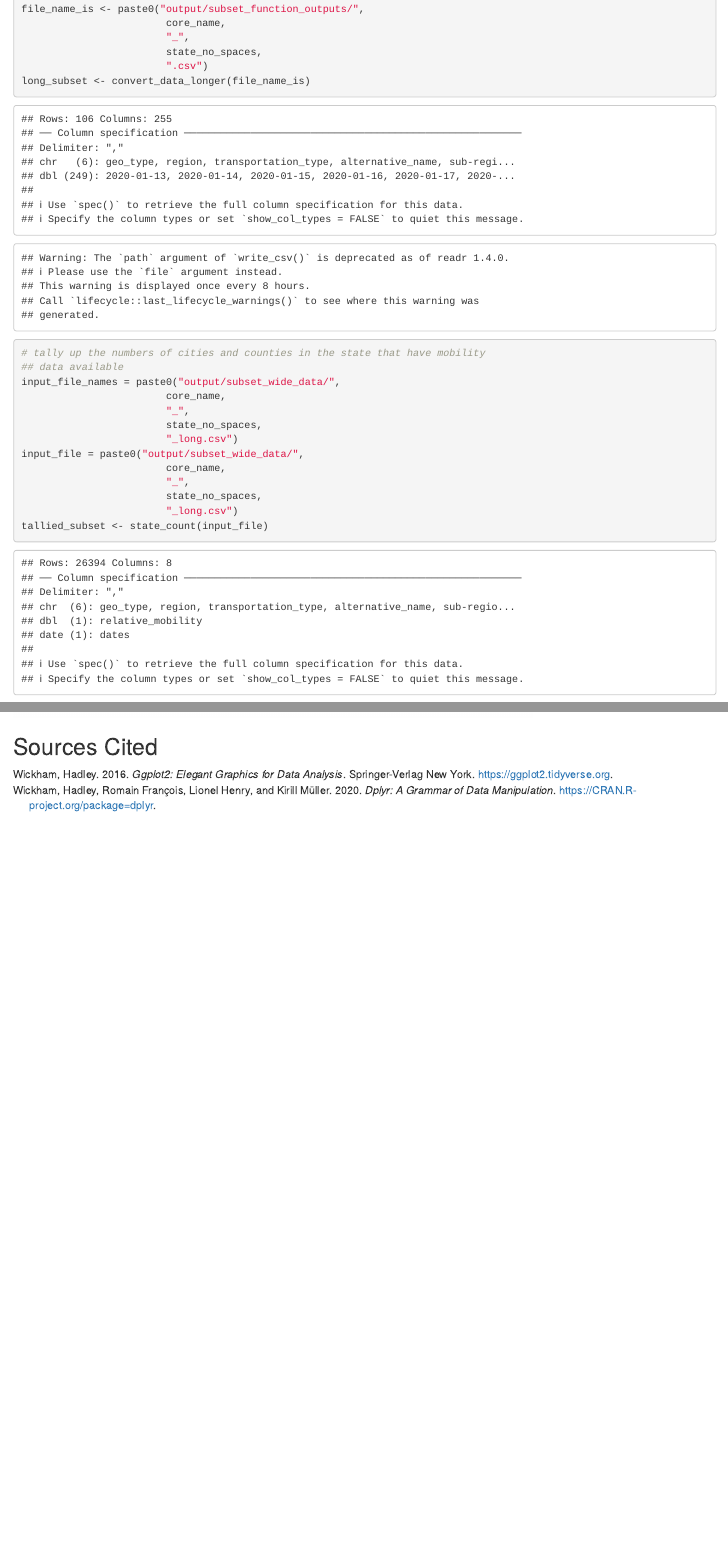
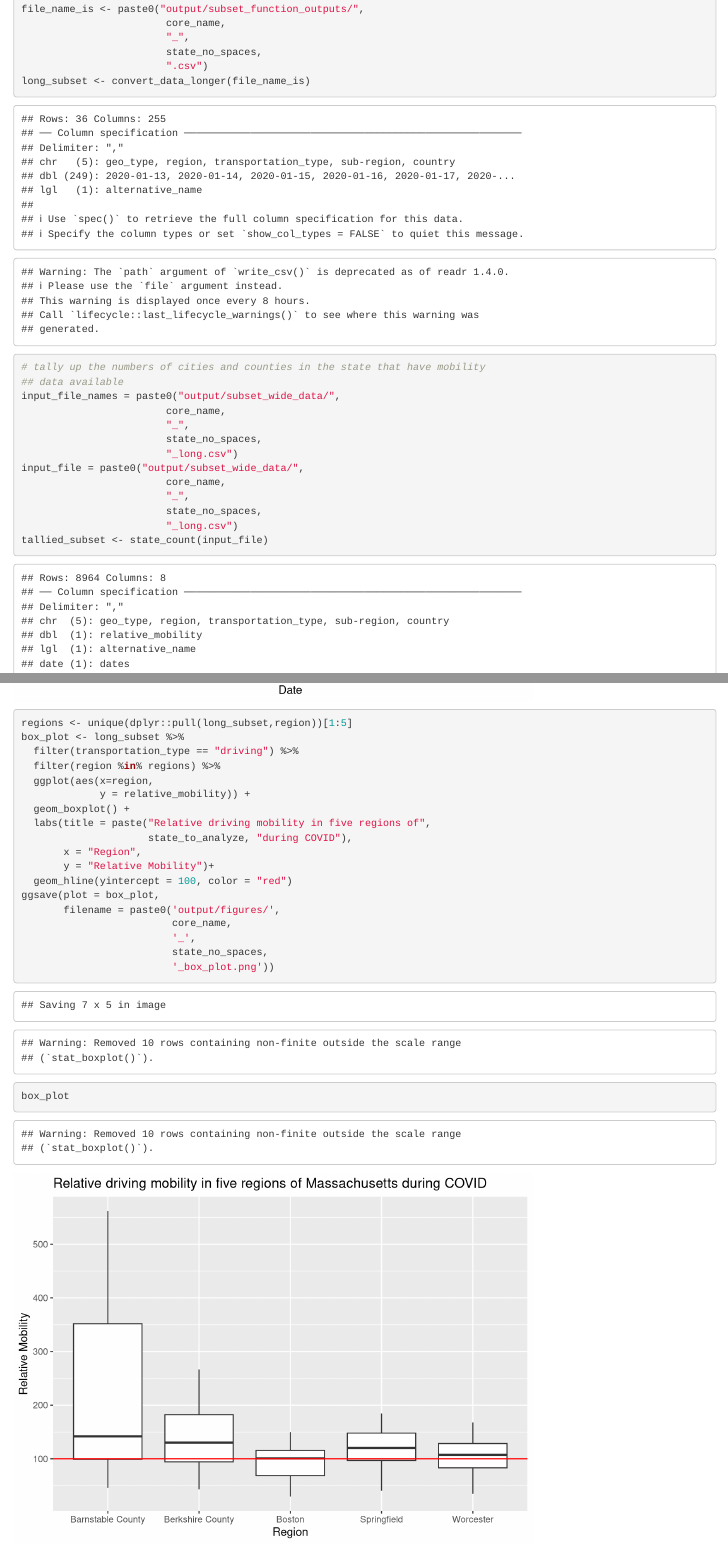
Before and after one commit to tswayd/analyzing_covid_mobility_dataset, an R Markdown document (Analysis.Rmd): the page in a window 1100 px wide, from 1570 px down, and a second part further down, joined at a grey line. Rendered offline with R 4.5, knitr and Pandoc, with nearby package versions; some code elsewhere in the file could not run offline.

Commit message:
added a new boxplot code

````diff
--- a/Analysis.Rmd
+++ b/Analysis.Rmd
@@ -14,7 +14,7 @@ knitr::opts_chunk$set(echo = TRUE, message = TRUE)
 
 ```{r set-parameters}
 # set the state to work with
-state_to_analyze <- "New York"
+state_to_analyze <- "Massachusetts"
 
 # sanitizing the state name for output files
 state_no_spaces <- gsub(state_to_analyze,
@@ -133,5 +133,26 @@ ggsave(plot = timeseries_plot,
                          '_timeseries_plot.png'))
 timeseries_plot
 ```
+```{r box-plot of driving mobility by city}
+regions <- unique(dplyr::pull(long_subset,region))[1:5]
+box_plot <- long_subset %>%
+  filter(transportation_type == "driving") %>%
+  filter(region %in% regions) %>%
+  ggplot(aes(x=region,
+             y = relative_mobility)) +
+  geom_boxplot() +
+  labs(title = paste("Relative driving mobility in five regions of",
+                     state_to_analyze, "during COVID"),
+       x = "Region",
+       y = "Relative Mobility")+
+  geom_hline(yintercept = 100, color = "red")
+ggsave(plot = box_plot,
+       filename = paste0('output/figures/',
+                         core_name,
+                         '_',
+                         state_no_spaces,
+                         '_box_plot.png'))
+box_plot
 
+```
 ## Sources Cited
````
Also changed, not shown: Analysis.Rmd (4 more changed lines).
